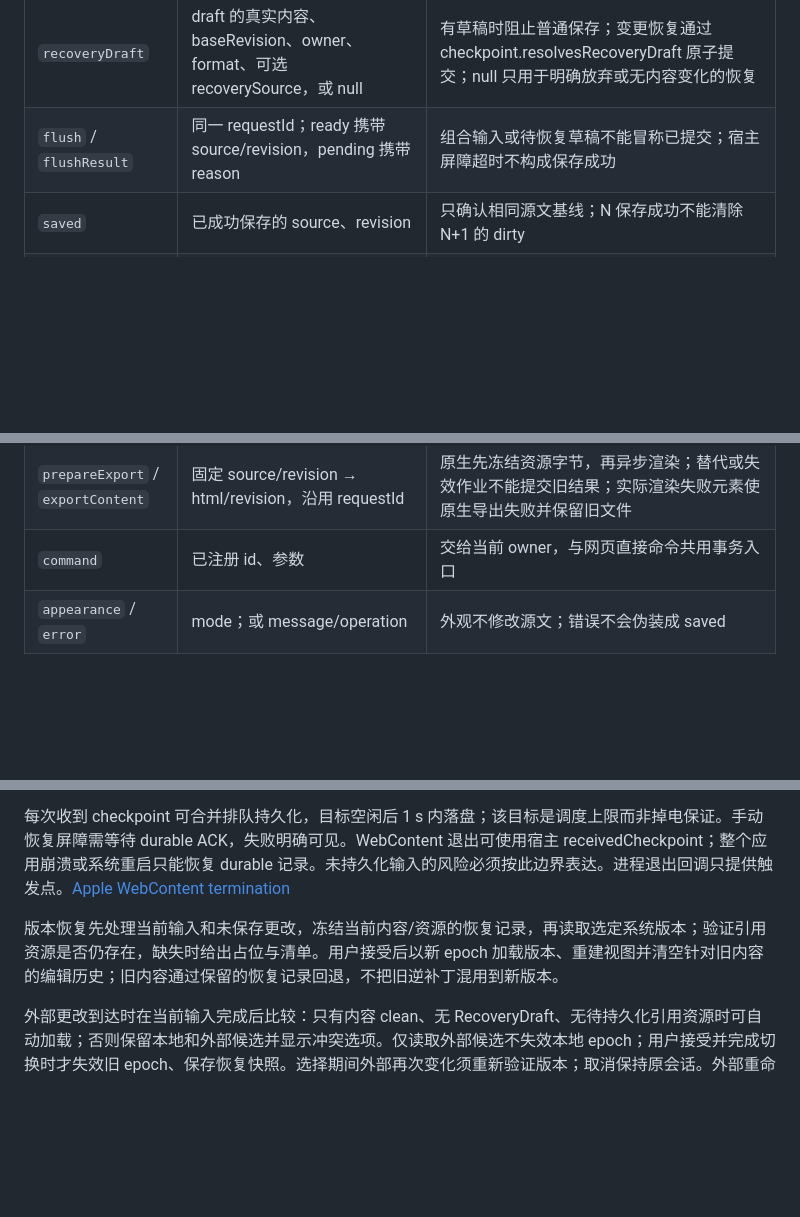
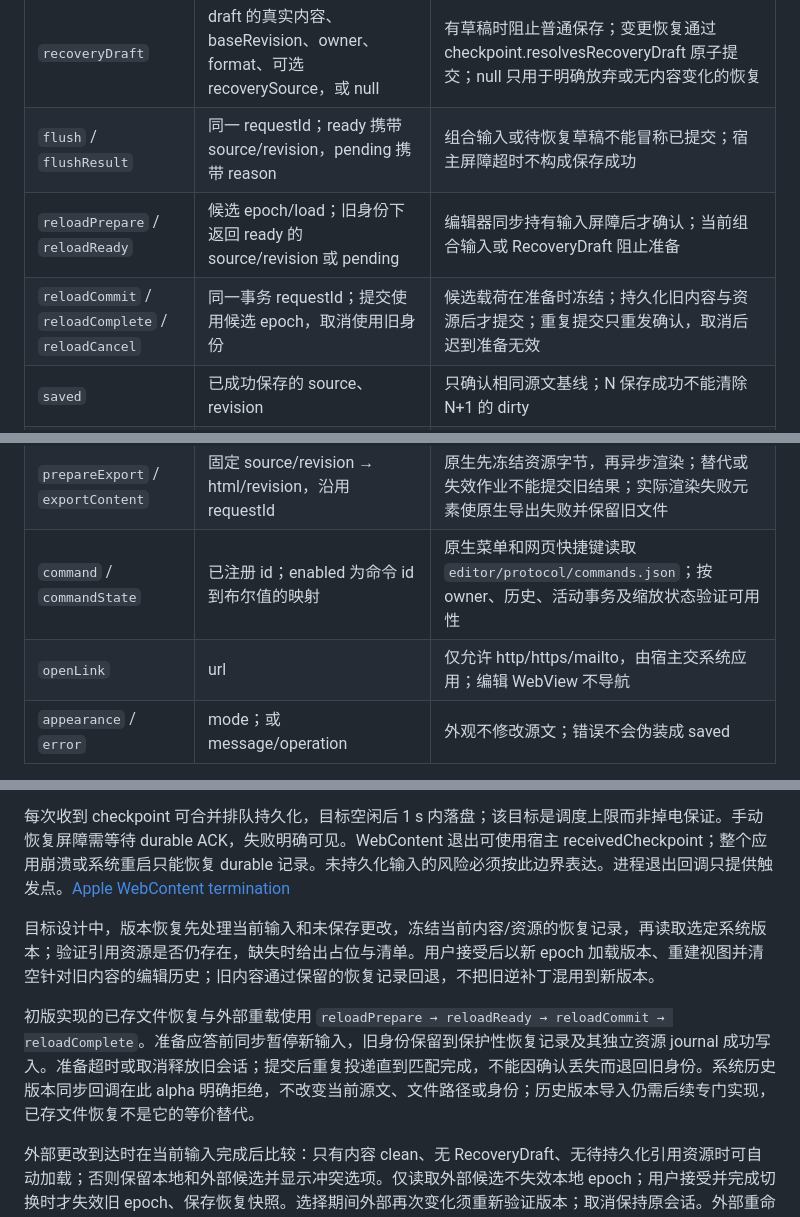
Before and after one commit to GrainRainAndy/ReT-Markdown, a Markdown page: docs/architecture/technical-design.md, 3 parts joined by grey strips. Rendered like a GitHub page; blank space fills up the shorter version.

Commit message:
docs: describe acknowledged reload and preview version limits

```diff
--- a/docs/architecture/technical-design.md
+++ b/docs/architecture/technical-design.md
@@ -184,11 +184,14 @@ Undo 也产生新 revision；dirty 依据内容与资产状态是否等于已保
 | `checkpoint` / `checkpointAck` | source、revision、dirty；ACK stage 为 received 或 durable | 宿主先接收，恢复记录落盘后另确认 durable；旧 revision 不覆盖新 checkpoint |
 | `recoveryDraft` | draft 的真实内容、baseRevision、owner、format、可选 recoverySource，或 null | 有草稿时阻止普通保存；变更恢复通过 checkpoint.resolvesRecoveryDraft 原子提交；null 只用于明确放弃或无内容变化的恢复 |
 | `flush` / `flushResult` | 同一 requestId；ready 携带 source/revision，pending 携带 reason | 组合输入或待恢复草稿不能冒称已提交；宿主屏障超时不构成保存成功 |
+| `reloadPrepare` / `reloadReady` | 候选 epoch/load；旧身份下返回 ready 的 source/revision 或 pending | 编辑器同步持有输入屏障后才确认；当前组合输入或 RecoveryDraft 阻止准备 |
+| `reloadCommit` / `reloadComplete` / `reloadCancel` | 同一事务 requestId；提交使用候选 epoch，取消使用旧身份 | 候选载荷在准备时冻结；持久化旧内容与资源后才提交；重复提交只重发确认，取消后迟到准备无效 |
 | `saved` | 已成功保存的 source、revision | 只确认相同源文基线；N 保存成功不能清除 N+1 的 dirty |
 | `collectAssets` / `assetManifest` | 固定 source/revision → paths/revision，沿用 requestId | 清单由相同 Markdown 解析器产生；最多 10000 项、每项 8192 UTF-8 字节；路径清单不授予文件系统访问权限 |
 | `importImage` / `assetResult` | 空载荷为选择器，source:'clipboard' 为图片剪贴板，或 dataURL/fileName；返回 relativePath 或 error | 先安装完整资源再返回；响应封套 ID 必须匹配，载荷中的可选 requestId 也须一致；由 web 用保存的选区创建一次根事务 |
 | `prepareExport` / `exportContent` | 固定 source/revision → html/revision，沿用 requestId | 原生先冻结资源字节，再异步渲染；替代或失效作业不能提交旧结果；实际渲染失败元素使原生导出失败并保留旧文件 |
-| `command` | 已注册 id、参数 | 交给当前 owner，与网页直接命令共用事务入口 |
+| `command` / `commandState` | 已注册 id；enabled 为命令 id 到布尔值的映射 | 原生菜单和网页快捷键读取 `editor/protocol/commands.json`；按 owner、历史、活动事务及缩放状态验证可用性 |
+| `openLink` | url | 仅允许 http/https/mailto，由宿主交系统应用；编辑 WebView 不导航 |
 | `appearance` / `error` | mode；或 message/operation | 外观不修改源文；错误不会伪装成 saved |
 
 `assetToken` 是原生资源存储分配的能力标识；图片 URL 为 `ret-asset://<assetToken>/<按组件转义的相对路径>`。本地实时解析仍验证原生授权根与符号链接，打印解析只读取该作业冻结的图片字典。百分号转义仅在 Markdown/URL 边界解码一次，归一化后的文件名中的字面 `%20` 不再解释为空格。
@@ -233,7 +236,9 @@ AppKit NSDocument 负责系统文稿生命周期。其自动保存能力声明
 
 每次收到 checkpoint 可合并排队持久化，目标空闲后 1 s 内落盘；该目标是调度上限而非掉电保证。手动恢复屏障需等待 durable ACK，失败明确可见。WebContent 退出可使用宿主 receivedCheckpoint；整个应用崩溃或系统重启只能恢复 durable 记录。未持久化输入的风险必须按此边界表达。进程退出回调只提供触发点。[Apple WebContent termination](https://developer.apple.com/documentation/webkit/wknavigationdelegate/webviewwebcontentprocessdidterminate(_:))
 
-版本恢复先处理当前输入和未保存更改，冻结当前内容/资源的恢复记录，再读取选定系统版本；验证引用资源是否仍存在，缺失时给出占位与清单。用户接受后以新 epoch 加载版本、重建视图并清空针对旧内容的编辑历史；旧内容通过保留的恢复记录回退，不把旧逆补丁混用到新版本。
+目标设计中，版本恢复先处理当前输入和未保存更改，冻结当前内容/资源的恢复记录，再读取选定系统版本；验证引用资源是否仍存在，缺失时给出占位与清单。用户接受后以新 epoch 加载版本、重建视图并清空针对旧内容的编辑历史；旧内容通过保留的恢复记录回退，不把旧逆补丁混用到新版本。
+
+初版实现的已存文件恢复与外部重载使用 `reloadPrepare → reloadReady → reloadCommit → reloadComplete`。准备应答前同步暂停新输入，旧身份保留到保护性恢复记录及其独立资源 journal 成功写入。准备超时或取消释放旧会话；提交后重复投递直到匹配完成，不能因确认丢失而退回旧身份。系统历史版本同步回调在此 alpha 明确拒绝，不改变当前源文、文件路径或身份；历史版本导入仍需后续专门实现，已存文件恢复不是它的等价替代。
 
 外部更改到达时在当前输入完成后比较：只有内容 clean、无 RecoveryDraft、无待持久化引用资源时可自动加载；否则保留本地和外部候选并显示冲突选项。仅读取外部候选不失效本地 epoch；用户接受并完成切换时才失效旧 epoch、保存恢复快照。选择期间外部再次变化须重新验证版本；取消保持原会话。外部重命名更新经确认的文件身份和资源基准；删除则保留内存内容并进入另存路径，不重建已删除文件而无提示。
 
```
Also changed, not shown: docs/verification/initial-preview.md (+2 -0 lines).
